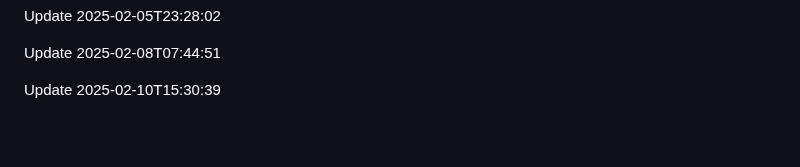
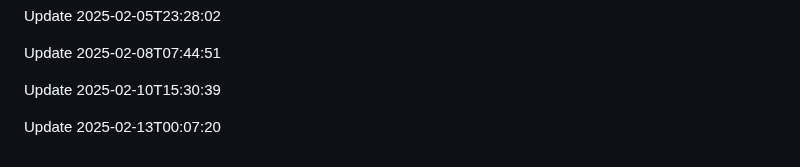
Before and after one commit to htiketun/php-messaging-suite, a Markdown page: README.md, the part around the change. Rendered like a GitHub page; blank space fills up the shorter version.

```diff
--- a/README.md
+++ b/README.md
@@ -479,3 +479,5 @@ Update 2025-02-05T23:28:02
 Update 2025-02-08T07:44:51
 
 Update 2025-02-10T15:30:39
+
+Update 2025-02-13T00:07:20
```
